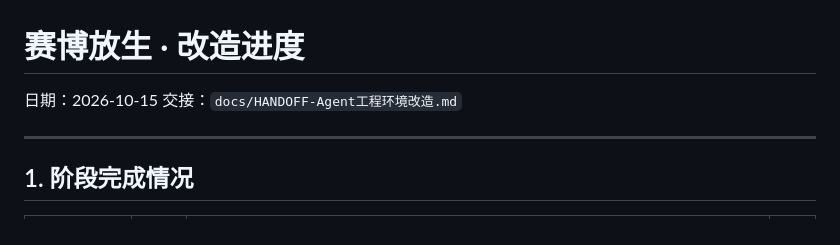
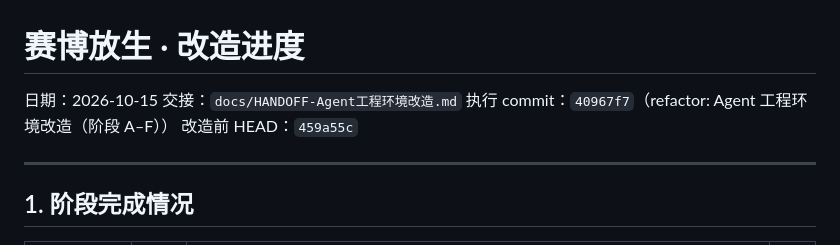
Before and after one commit to alvinperson6-create/cyber-release-miniapp, a Markdown page: docs/agent-environment-progress.md, the part around the change. Rendered like a GitHub page.

Commit message:
docs: 在验证与进度文档中记录执行 commit 40967f7

```diff
--- a/docs/agent-environment-progress.md
+++ b/docs/agent-environment-progress.md
@@ -2,6 +2,8 @@
 
 日期：2026-10-15
 交接：`docs/HANDOFF-Agent工程环境改造.md`
+执行 commit：`40967f7`（refactor: Agent 工程环境改造（阶段 A–F））
+改造前 HEAD：`459a55c`
 
 ---
 
```
Also changed, not shown: docs/agent-environment-validation.md (+1 -1 lines).
